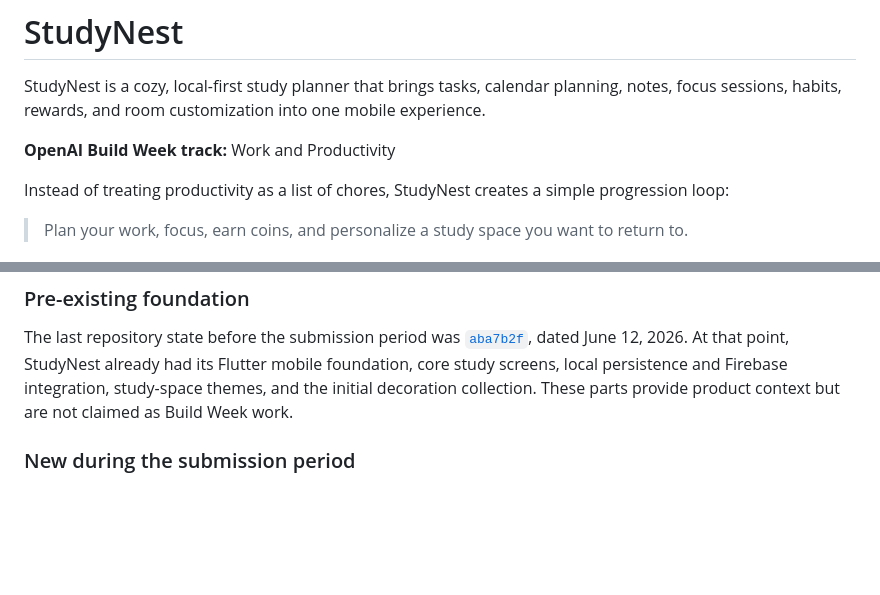
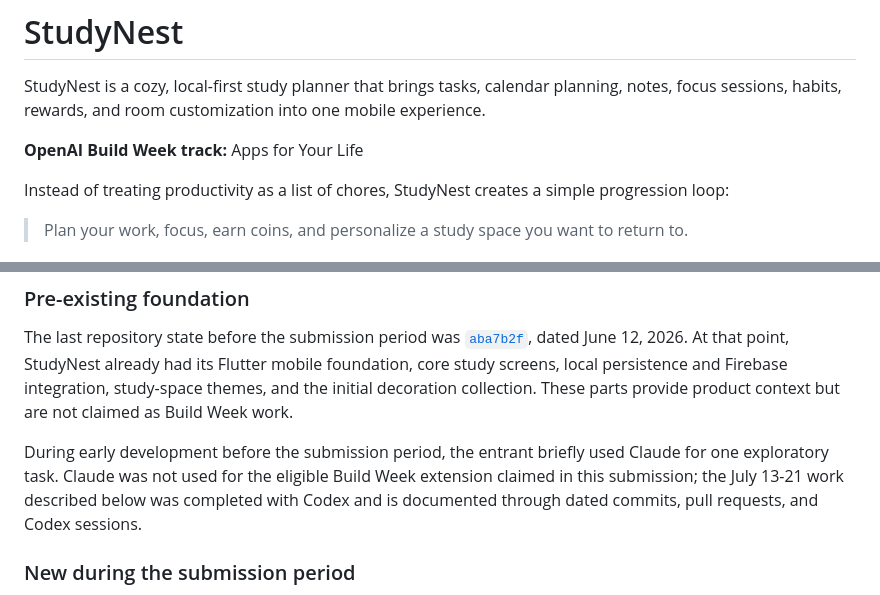
Before and after one commit to nehaanndev/StudyNest, a Markdown page: README.md, 2 parts joined by grey strips. GitHub-like rendering; blank space fills up the shorter version.

Commit message:
Clarify Build Week track and pre-period tooling

```diff
--- a/README.md
+++ b/README.md
@@ -4,7 +4,7 @@ StudyNest is a cozy, local-first study planner that brings tasks, calendar
 planning, notes, focus sessions, habits, rewards, and room customization into
 one mobile experience.
 
-**OpenAI Build Week track:** Work and Productivity
+**OpenAI Build Week track:** Apps for Your Life
 
 Instead of treating productivity as a list of chores, StudyNest creates a
 simple progression loop:
@@ -55,6 +55,12 @@ dated June 12, 2026. At that point, StudyNest already had its Flutter mobile
 foundation, core study screens, local persistence and Firebase integration,
 study-space themes, and the initial decoration collection. These parts provide
 product context but are not claimed as Build Week work.
+
+During early development before the submission period, the entrant briefly
+used Claude for one exploratory task. Claude was not used for the eligible
+Build Week extension claimed in this submission; the July 13-21 work described
+below was completed with Codex and is documented through dated commits, pull
+requests, and Codex sessions.
 
 ### New during the submission period
 
```
